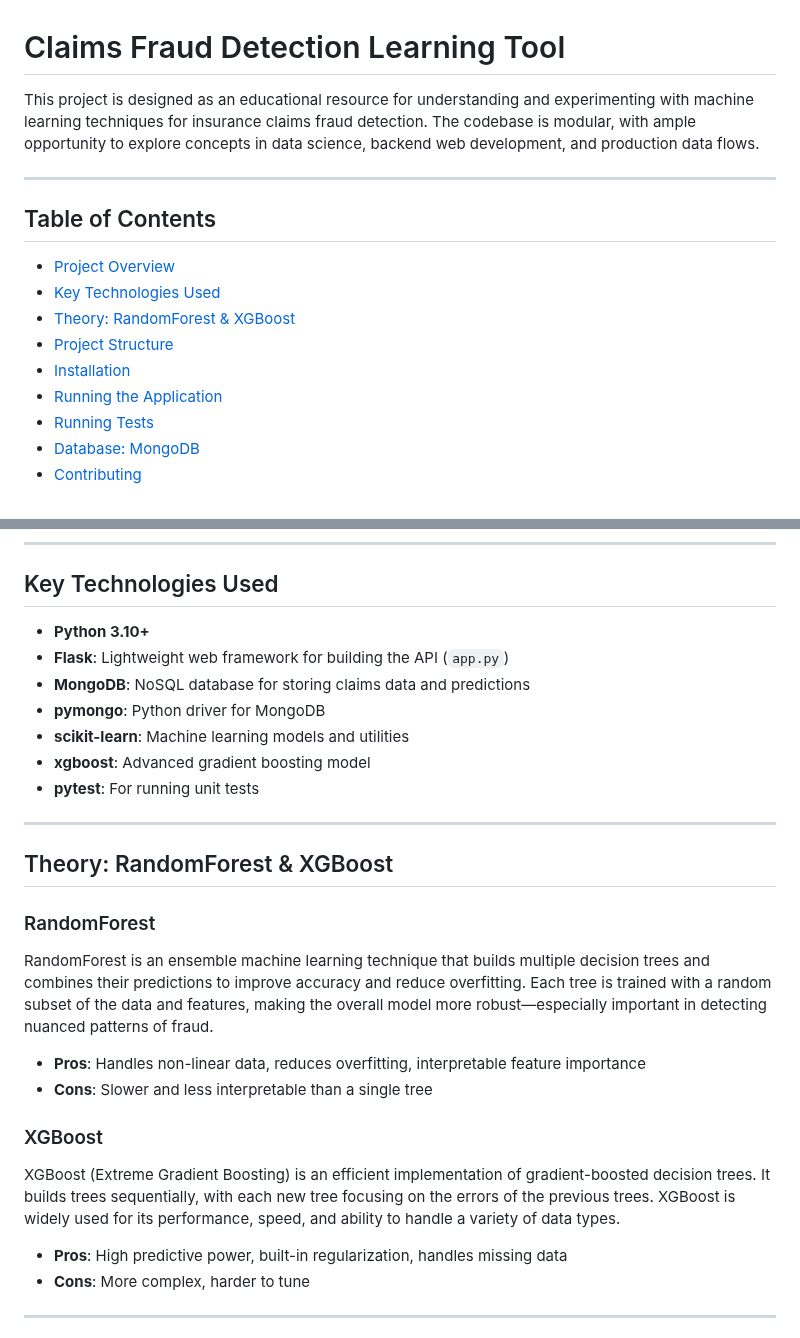
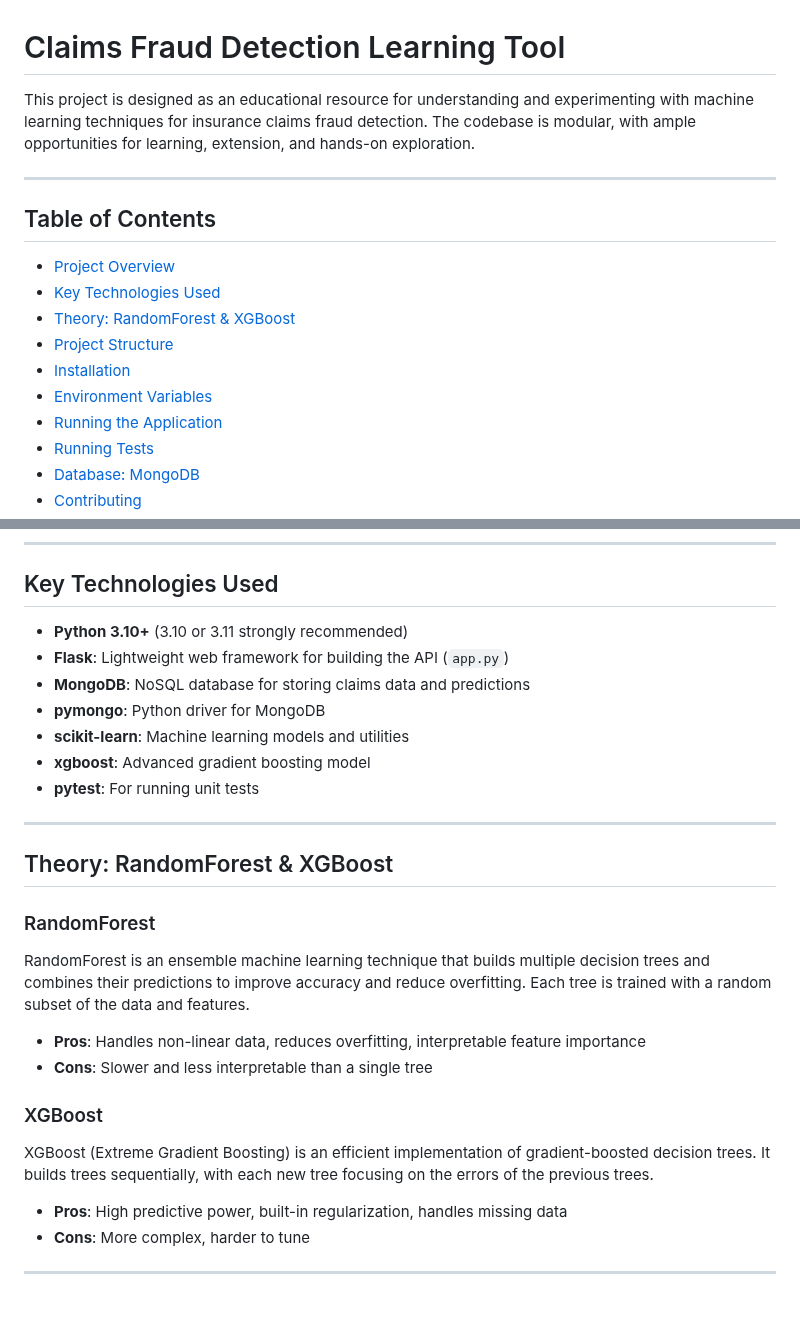
Before and after one commit to andrewdr14/claims_fraud_detection, a Markdown page: README.md, 2 parts joined by grey strips. Drawn GitHub-style; blank space fills up the shorter version.

```diff
--- a/README.md
+++ b/README.md
@@ -1,6 +1,6 @@
 # Claims Fraud Detection Learning Tool
 
-This project is designed as an educational resource for understanding and experimenting with machine learning techniques for insurance claims fraud detection. The codebase is modular, with ample opportunity to explore concepts in data science, backend web development, and production data flows.
+This project is designed as an educational resource for understanding and experimenting with machine learning techniques for insurance claims fraud detection. The codebase is modular, with ample opportunities for learning, extension, and hands-on exploration.
 
 ---
 
@@ -11,6 +11,7 @@ This project is designed as an educational resource for understanding and experi
 - [Theory: RandomForest & XGBoost](#theory-randomforest--xgboost)
 - [Project Structure](#project-structure)
 - [Installation](#installation)
+- [Environment Variables](#environment-variables)
 - [Running the Application](#running-the-application)
 - [Running Tests](#running-tests)
 - [Database: MongoDB](#database-mongodb)
@@ -35,7 +36,7 @@ It is intended as a **learning tool**, so code and documentation are designed fo
 
 ## Key Technologies Used
 
-- **Python 3.10+**
+- **Python 3.10+** (3.10 or 3.11 strongly recommended)
 - **Flask**: Lightweight web framework for building the API (`app.py`)
 - **MongoDB**: NoSQL database for storing claims data and predictions
 - **pymongo**: Python driver for MongoDB
@@ -49,14 +50,14 @@ It is intended as a **learning tool**, so code and documentation are designed fo
 
 ### RandomForest
 
-RandomForest is an ensemble machine learning technique that builds multiple decision trees and combines their predictions to improve accuracy and reduce overfitting. Each tree is trained with a random subset of the data and features, making the overall model more robust—especially important in detecting nuanced patterns of fraud.
+RandomForest is an ensemble machine learning technique that builds multiple decision trees and combines their predictions to improve accuracy and reduce overfitting. Each tree is trained with a random subset of the data and features.
 
 - **Pros**: Handles non-linear data, reduces overfitting, interpretable feature importance
 - **Cons**: Slower and less interpretable than a single tree
 
 ### XGBoost
 
-XGBoost (Extreme Gradient Boosting) is an efficient implementation of gradient-boosted decision trees. It builds trees sequentially, with each new tree focusing on the errors of the previous trees. XGBoost is widely used for its performance, speed, and ability to handle a variety of data types.
+XGBoost (Extreme Gradient Boosting) is an efficient implementation of gradient-boosted decision trees. It builds trees sequentially, with each new tree focusing on the errors of the previous trees.
 
 - **Pros**: High predictive power, built-in regularization, handles missing data
 - **Cons**: More complex, harder to tune
```
Also changed, not shown: other parts of README.md (+26 -8 lines).
